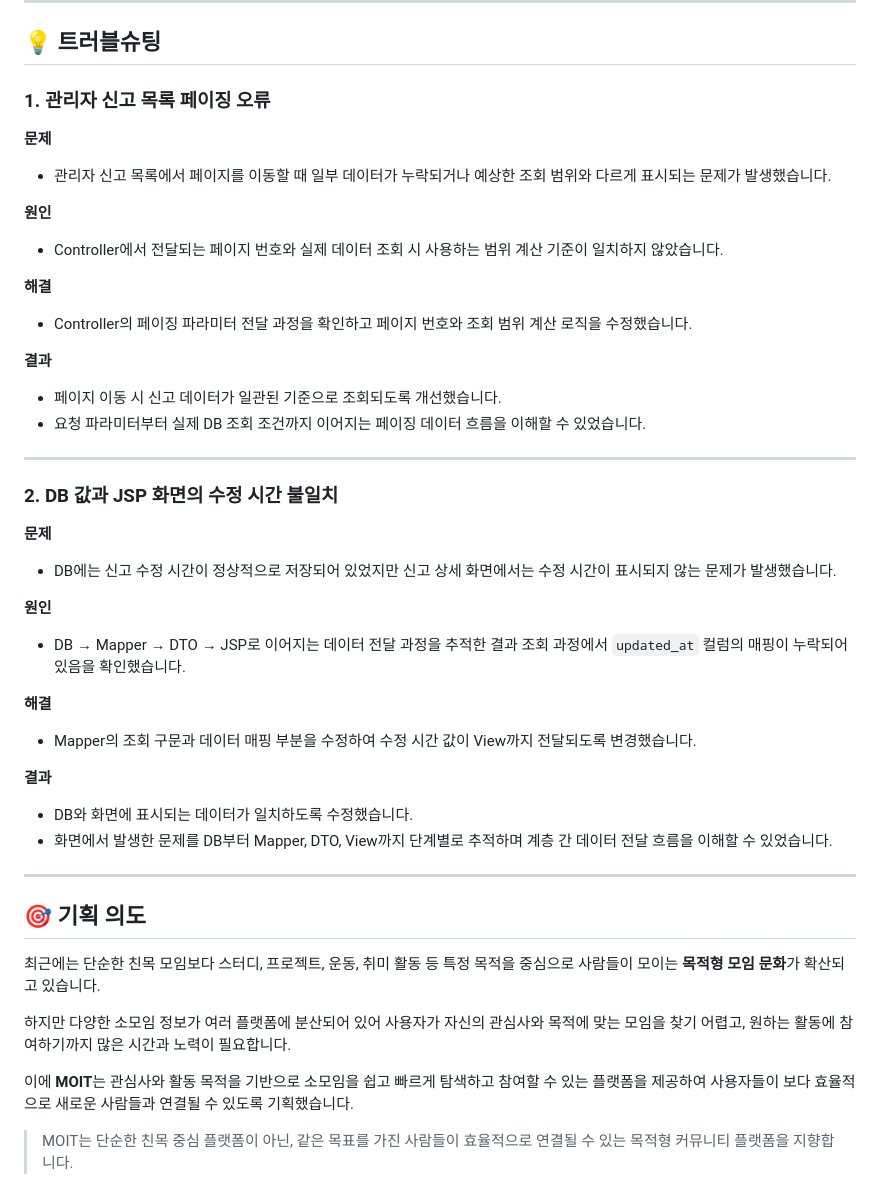
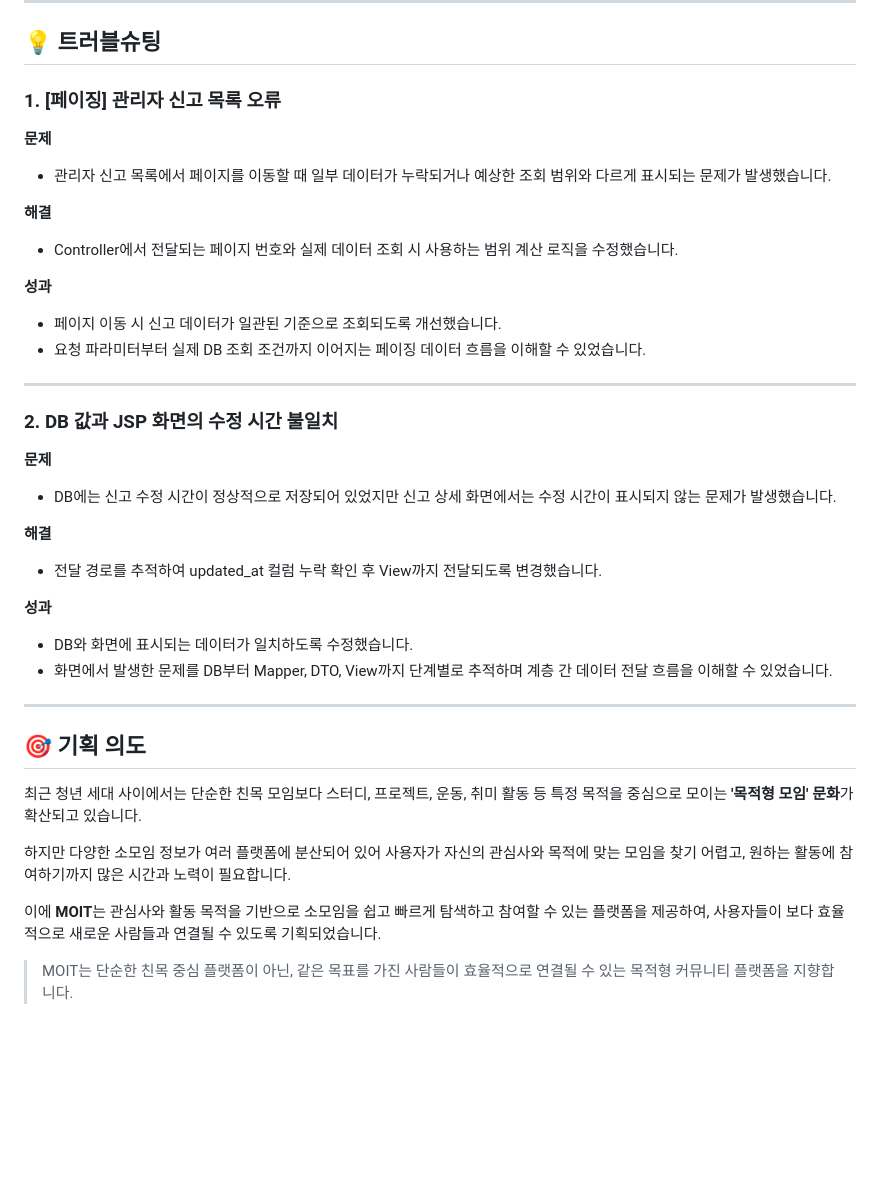
Before and after one commit to LimChaeyeon0629/moitreport, a Markdown page: moit-v1/README.md, the part around one of its changes. Rendered like a GitHub page; blank space fills up the shorter version.

```diff
--- a/moit-v1/README.md
+++ b/moit-v1/README.md
@@ -112,21 +111,17 @@
 
 ## 💡 트러블슈팅
 
-### 1. 관리자 신고 목록 페이징 오류
+### 1. [페이징] 관리자 신고 목록 오류
 
 **문제**
 
 * 관리자 신고 목록에서 페이지를 이동할 때 일부 데이터가 누락되거나 예상한 조회 범위와 다르게 표시되는 문제가 발생했습니다.
 
-**원인**
-
-* Controller에서 전달되는 페이지 번호와 실제 데이터 조회 시 사용하는 범위 계산 기준이 일치하지 않았습니다.
-
 **해결**
 
-* Controller의 페이징 파라미터 전달 과정을 확인하고 페이지 번호와 조회 범위 계산 로직을 수정했습니다.
+* Controller에서 전달되는 페이지 번호와 실제 데이터 조회 시 사용하는 범위 계산 로직을 수정했습니다.
 
-**결과**
+**성과**
 
 * 페이지 이동 시 신고 데이터가 일관된 기준으로 조회되도록 개선했습니다.
 * 요청 파라미터부터 실제 DB 조회 조건까지 이어지는 페이징 데이터 흐름을 이해할 수 있었습니다.
@@ -139,15 +134,11 @@
 
 * DB에는 신고 수정 시간이 정상적으로 저장되어 있었지만 신고 상세 화면에서는 수정 시간이 표시되지 않는 문제가 발생했습니다.
 
-**원인**
-
-* DB → Mapper → DTO → JSP로 이어지는 데이터 전달 과정을 추적한 결과 조회 과정에서 `updated_at` 컬럼의 매핑이 누락되어 있음을 확인했습니다.
-
 **해결**
 
-* Mapper의 조회 구문과 데이터 매핑 부분을 수정하여 수정 시간 값이 View까지 전달되도록 변경했습니다.
+* 전달 경로를 추적하여 updated_at 컬럼 누락 확인 후 View까지 전달되도록 변경했습니다.
 
-**결과**
+**성과**
 
 * DB와 화면에 표시되는 데이터가 일치하도록 수정했습니다.
 * 화면에서 발생한 문제를 DB부터 Mapper, DTO, View까지 단계별로 추적하며 계층 간 데이터 전달 흐름을 이해할 수 있었습니다.
@@ -156,11 +147,11 @@
 
 ## 🎯 기획 의도
 
-최근에는 단순한 친목 모임보다 스터디, 프로젝트, 운동, 취미 활동 등 특정 목적을 중심으로 사람들이 모이는 **목적형 모임 문화**가 확산되고 있습니다.
+최근 청년 세대 사이에서는 단순한 친목 모임보다 스터디, 프로젝트, 운동, 취미 활동 등 특정 목적을 중심으로 모이는 **'목적형 모임' 문화**가 확산되고 있습니다.
 
 하지만 다양한 소모임 정보가 여러 플랫폼에 분산되어 있어 사용자가 자신의 관심사와 목적에 맞는 모임을 찾기 어렵고, 원하는 활동에 참여하기까지 많은 시간과 노력이 필요합니다.
 
-이에 **MOIT**는 관심사와 활동 목적을 기반으로 소모임을 쉽고 빠르게 탐색하고 참여할 수 있는 플랫폼을 제공하여 사용자들이 보다 효율적으로 새로운 사람들과 연결될 수 있도록 기획했습니다.
+이에 **MOIT**는 관심사와 활동 목적을 기반으로 소모임을 쉽고 빠르게 탐색하고 참여할 수 있는 플랫폼을 제공하여, 사용자들이 보다 효율적으로 새로운 사람들과 연결될 수 있도록 기획되었습니다.
 
 > MOIT는 단순한 친목 중심 플랫폼이 아닌, 같은 목표를 가진 사람들이 효율적으로 연결될 수 있는 목적형 커뮤니티 플랫폼을 지향합니다.
 
```
Also changed, not shown: other parts of moit-v1/README.md (+1 -2 lines).
